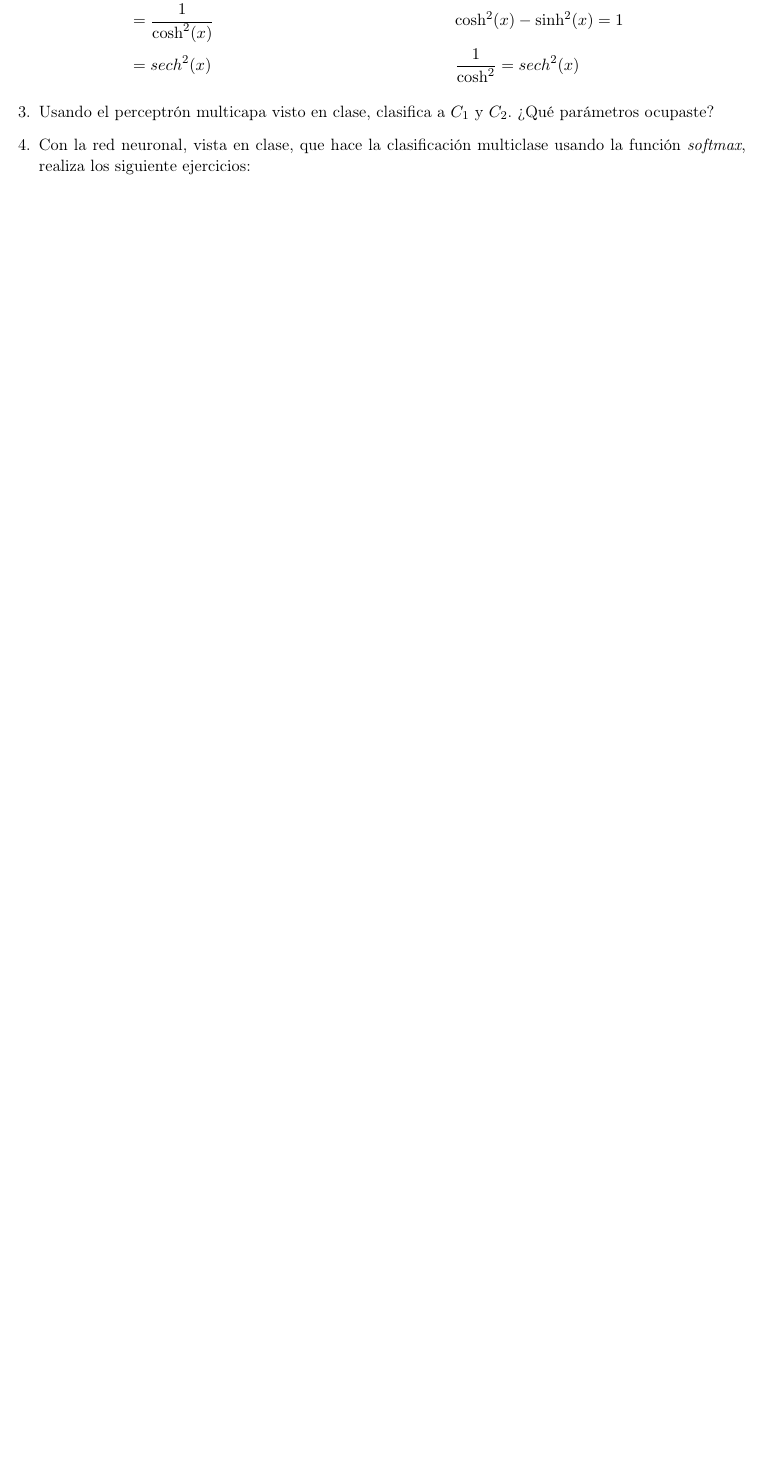
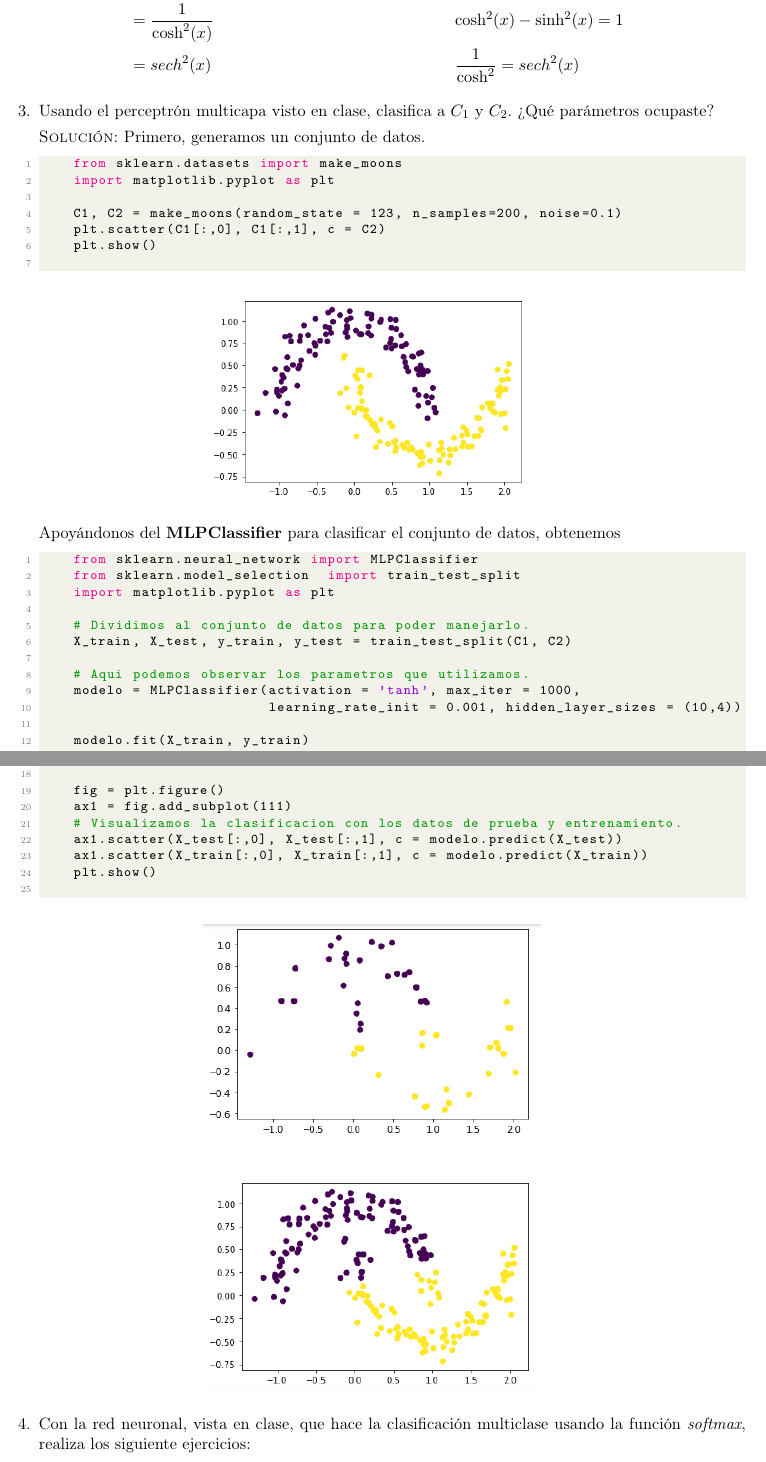
Before and after one commit to taniarubi/redes-neuronales, a LaTeX problem sheet (tareas/tarea2/tarea2.tex): part of page 5 of 7 before the commit and two parts of pages 5 and 6 of 8 after it, the two joined at a grey line, cut so that both start at the same text, the shorter picture padded with empty space. Compiled offline with pdfLaTeX.

Commit message:
Ejercicio 3 terminado.

```diff
--- a/tareas/tarea2/tarea2.tex
+++ b/tareas/tarea2/tarea2.tex
@@ -261,6 +261,60 @@
     \item Usando el perceptrón multicapa visto en clase, clasifica a $C_1$ y
     $C_2$. ¿Qué parámetros ocupaste?
 
+    \textsc{Solución:} Primero, generamos un conjunto de datos.
+    \begin{lstlisting}[language=Python]
+    from sklearn.datasets import make_moons
+    import matplotlib.pyplot as plt
+
+    C1, C2 = make_moons(random_state = 123, n_samples=200, noise=0.1)
+    plt.scatter(C1[:,0], C1[:,1], c = C2)
+    plt.show()
+    \end{lstlisting}
+
+    \begin{figure}[ht]
+        \centering
+        \includegraphics[width=0.45\textwidth]{./imagenes/datos.png}
+    \end{figure}
+
+    Apoyándonos del \textbf{MLPClassifier} para clasificar el conjunto de
+    datos, obtenemos
+    \begin{lstlisting}[language=Python]
+    from sklearn.neural_network import MLPClassifier
+    from sklearn.model_selection  import train_test_split
+    import matplotlib.pyplot as plt
+
+    # Dividimos al conjunto de datos para poder manejarlo.
+    X_train, X_test, y_train, y_test = train_test_split(C1, C2)
+
+    # Aqui podemos observar los parametros que utilizamos.
+    modelo = MLPClassifier(activation = 'tanh', max_iter = 1000,
+                           learning_rate_init = 0.001, hidden_layer_sizes = (10,4))
+
+    modelo.fit(X_train, y_train)
+
+
+    # Visualizamos la clasificacion con los datos de prueba.
+    plt.scatter(X_test[:,0], X_test[:,1], c = modelo.predict(X_test))
+    plt.show()
+
+    fig = plt.figure()
+    ax1 = fig.add_subplot(111)
+    # Visualizamos la clasificacion con los datos de prueba y entrenamiento.
+    ax1.scatter(X_test[:,0], X_test[:,1], c = modelo.predict(X_test))
+    ax1.scatter(X_train[:,0], X_train[:,1], c = modelo.predict(X_train))
+    plt.show()
+    \end{lstlisting}
+
+    \begin{figure}[ht]
+        \centering
+        \includegraphics[width=0.45\textwidth]{./imagenes/clasificacion2-1.png}
+    \end{figure}
+
+    \begin{figure}[ht]
+        \centering
+        \includegraphics[width=0.45\textwidth]{./imagenes/clasificacion2-2.png}
+    \end{figure}
+
     % Ejercicio 4.
     \item Con la red neuronal, vista en clase, que hace la clasificación
     multiclase usando la función \textit{softmax}, realiza los siguiente
```
Also changed, not shown: tareas/tarea2/imagenes/clasificacion2-1.png (added), tareas/tarea2/imagenes/clasificacion2-2.png (added), tareas/tarea2/tarea2.pdf, tareas/tarea2/tarea2.tex (7 more changed lines), 2 other files.
